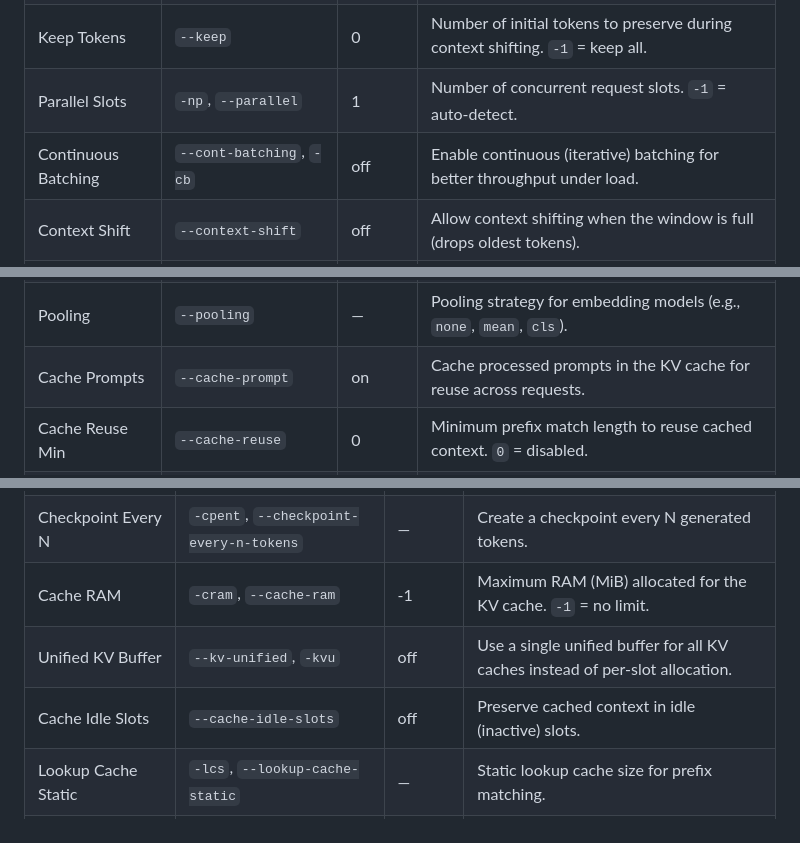
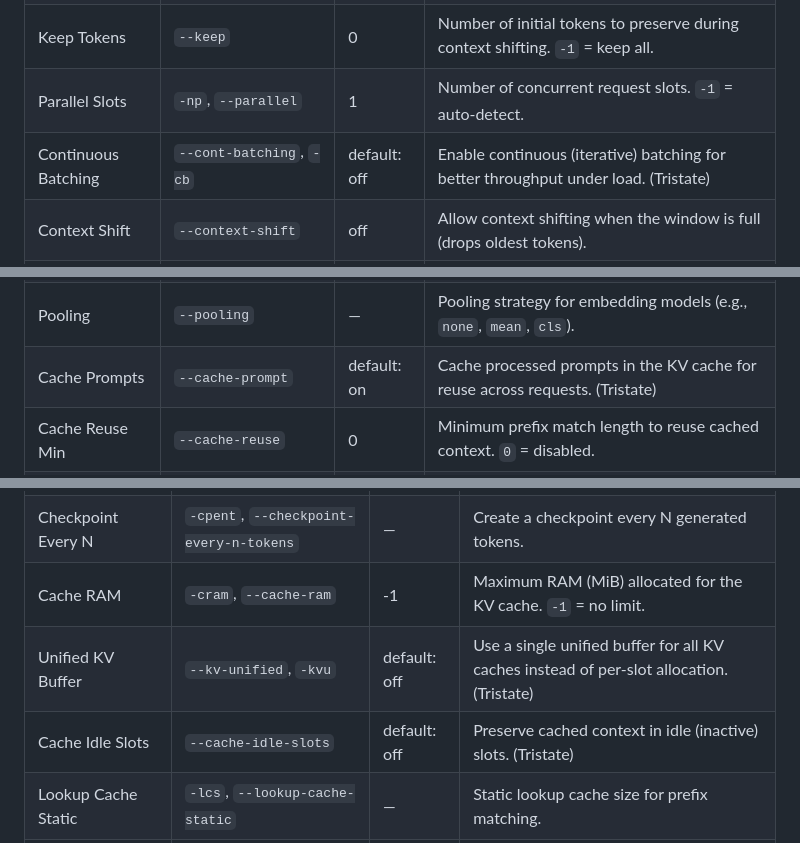
Before and after one commit to mtraylor-mst/llama-manager, a Markdown page: docs/ADVANCED.md, 3 parts joined by grey strips. GitHub-like rendering.

```diff
--- a/docs/ADVANCED.md
+++ b/docs/ADVANCED.md
@@ -97,14 +107,14 @@ Control context window size, token processing, and request handling.
 | U-Batch Size | `-ub`, `--ubatch-size` | 512 | Internal micro-batch size for computation. Affects memory vs speed tradeoff. |
 | Keep Tokens | `--keep` | 0 | Number of initial tokens to preserve during context shifting. `-1` = keep all. |
 | Parallel Slots | `-np`, `--parallel` | 1 | Number of concurrent request slots. `-1` = auto-detect. |
-| Continuous Batching | `--cont-batching`, `-cb` | off | Enable continuous (iterative) batching for better throughput under load. |
+| Continuous Batching | `--cont-batching`, `-cb` | default: off | Enable continuous (iterative) batching for better throughput under load. (Tristate) |
 | Context Shift | `--context-shift` | off | Allow context shifting when the window is full (drops oldest tokens). |
 | Reverse Prompt | `-r`, `--reverse-prompt` | — | Stop generation when this prompt pattern appears in output. |
 | Special Tokens | `--special` | off | Process special/control tokens during generation instead of treating them as text. |
 | Warmup | `--warmup` | off | Run a warmup pass on model loading to pre-compile compute graphs. |
 | SPM Infill | `--spm-infill` | off | Enable SentencePiece infill mode for edit/completion tasks. |
 | Pooling | `--pooling` | — | Pooling strategy for embedding models (e.g., `none`, `mean`, `cls`). |
-| Cache Prompts | `--cache-prompt` | on | Cache processed prompts in the KV cache for reuse across requests. |
+| Cache Prompts | `--cache-prompt` | default: on | Cache processed prompts in the KV cache for reuse across requests. (Tristate) |
 | Cache Reuse Min | `--cache-reuse` | 0 | Minimum prefix match length to reuse cached context. `0` = disabled. |
 | Slot Prompt Similarity | `-sps`, `--slot-prompt-similarity` | 0.0 | Prefix similarity threshold for slot cache matching. `0.0` = disabled. |
 
@@ -217,8 +227,8 @@ Manage context checkpointing, RAM caching, and lookup strategies.
 | Context Checkpoints | `-ctxcp`, `--ctx-checkpoints` | 32 | Number of context checkpoints to maintain for fast recovery. |
 | Checkpoint Every N | `-cpent`, `--checkpoint-every-n-tokens` | — | Create a checkpoint every N generated tokens. |
 | Cache RAM | `-cram`, `--cache-ram` | -1 | Maximum RAM (MiB) allocated for the KV cache. `-1` = no limit. |
-| Unified KV Buffer | `--kv-unified`, `-kvu` | off | Use a single unified buffer for all KV caches instead of per-slot allocation. |
-| Cache Idle Slots | `--cache-idle-slots` | off | Preserve cached context in idle (inactive) slots. |
+| Unified KV Buffer | `--kv-unified`, `-kvu` | default: off | Use a single unified buffer for all KV caches instead of per-slot allocation. (Tristate) |
+| Cache Idle Slots | `--cache-idle-slots` | default: off | Preserve cached context in idle (inactive) slots. (Tristate) |
 | Lookup Cache Static | `-lcs`, `--lookup-cache-static` | — | Static lookup cache size for prefix matching. |
 | Lookup Cache Dynamic | `-lcd`, `--lookup-cache-dynamic` | — | Dynamic lookup cache size that scales with usage. |
 
```
Also changed, not shown: other parts of docs/ADVANCED.md (+22 -12 lines).
